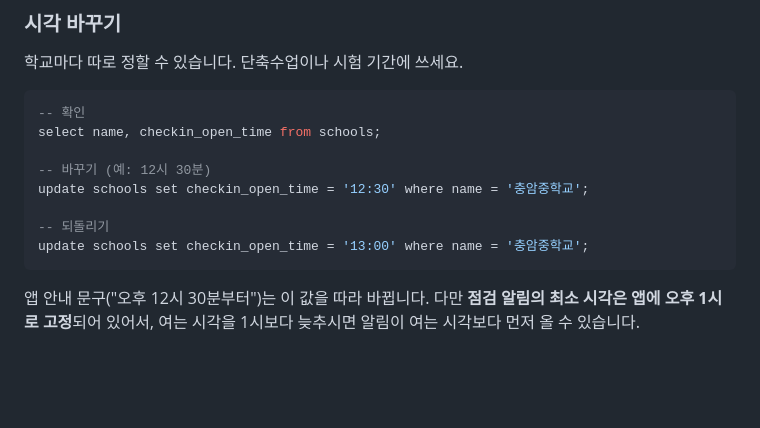
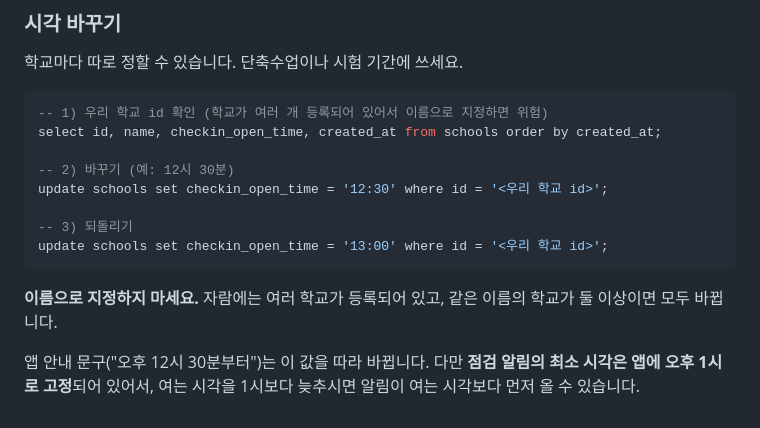
Before and after one commit to CDragon-G/chungam-swpbs-app, a Markdown page: docs/release_notes_0.25.1.md, the part around the change. Rendered like a GitHub page; blank space fills up the shorter version.

Commit message:
docs: 여는 시각 변경 SQL 을 학교 id 로 지정
schools 에는 충암중 말고도 여러 학교가 있다. 이름으로 update 하면 같은 이름의
학교가 함께 바뀐다.

Co-Authored-By: Claude Opus 5 <noreply@anthropic.com>

````diff
--- a/docs/release_notes_0.25.1.md
+++ b/docs/release_notes_0.25.1.md
@@ -136,15 +136,18 @@ update app_releases
 학교마다 따로 정할 수 있습니다. 단축수업이나 시험 기간에 쓰세요.
 
 ```sql
--- 확인
-select name, checkin_open_time from schools;
+-- 1) 우리 학교 id 확인 (학교가 여러 개 등록되어 있어서 이름으로 지정하면 위험)
+select id, name, checkin_open_time, created_at from schools order by created_at;
 
--- 바꾸기 (예: 12시 30분)
-update schools set checkin_open_time = '12:30' where name = '충암중학교';
+-- 2) 바꾸기 (예: 12시 30분)
+update schools set checkin_open_time = '12:30' where id = '<우리 학교 id>';
 
--- 되돌리기
-update schools set checkin_open_time = '13:00' where name = '충암중학교';
+-- 3) 되돌리기
+update schools set checkin_open_time = '13:00' where id = '<우리 학교 id>';
 ```
+
+**이름으로 지정하지 마세요.** 자람에는 여러 학교가 등록되어 있고, 같은 이름의 학교가
+둘 이상이면 모두 바뀝니다.
 
 앱 안내 문구("오후 12시 30분부터")는 이 값을 따라 바뀝니다. 다만 **점검 알림의 최소
 시각은 앱에 오후 1시로 고정**되어 있어서, 여는 시각을 1시보다 늦추시면 알림이 여는
````
